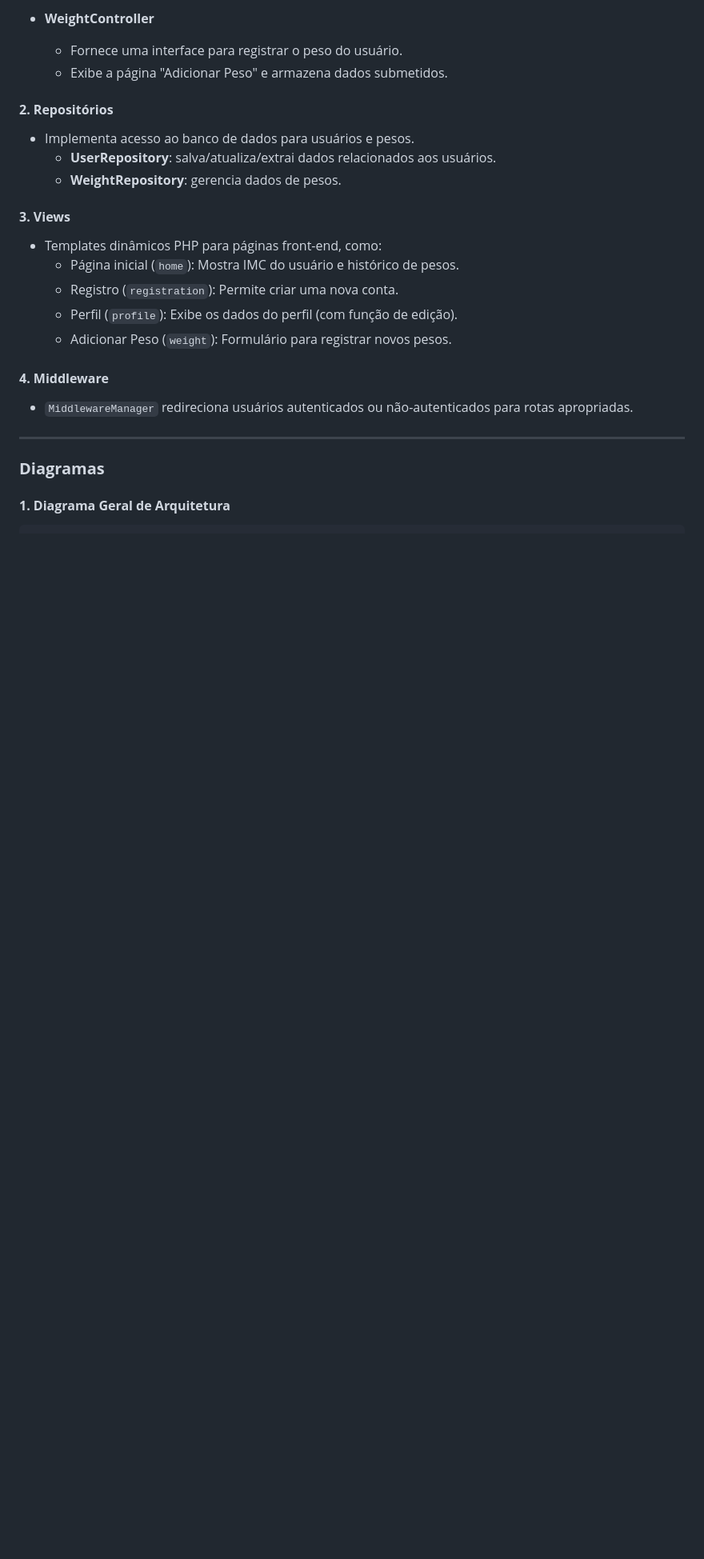
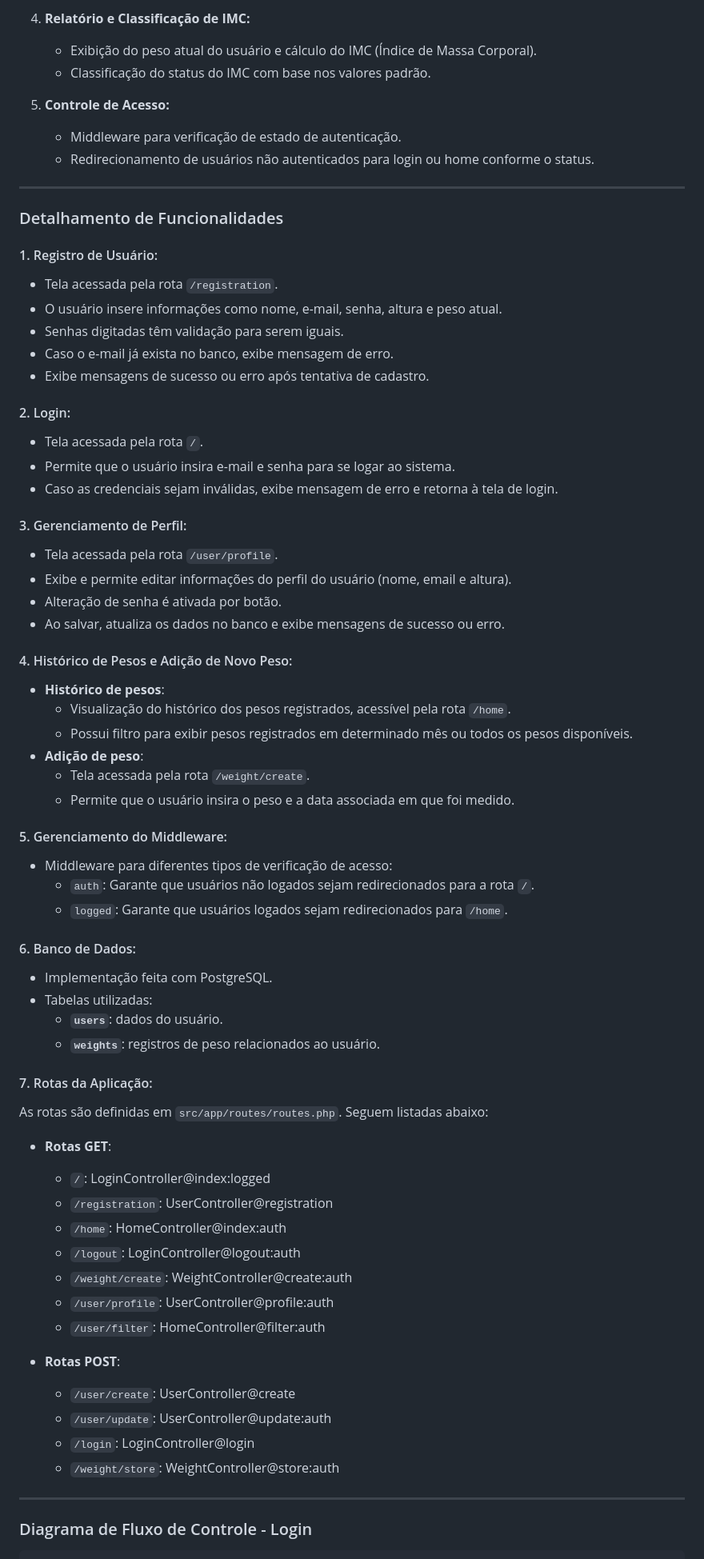
Before and after one commit to marcio-daniel/CRUD-PHP, a Markdown page: Documentation.md, the part around the change printed below. Shown: that part at 80% size. Drawn GitHub-style; blank space fills up the shorter version.

Commit message:
Add documentation generated by COE-DOC

````diff
--- a/Documentation.md
+++ b/Documentation.md
@@ -63,27 +21,72 @@ O sistema implementado consiste em uma aplicação web que permite gerenciamento
 
-- **WeightController**
-  - Fornece uma interface para registrar o peso do usuário.
-  - Exibe a página "Adicionar Peso" e armazena dados submetidos.
+4. **Relatório e Classificação de IMC:**
+   - Exibição do peso atual do usuário e cálculo do IMC (Índice de Massa Corporal).
+   - Classificação do status do IMC com base nos valores padrão.
 
-#### **2. Repositórios**
-- Implementa acesso ao banco de dados para usuários e pesos.
-  - **UserRepository**: salva/atualiza/extrai dados relacionados aos usuários.
-  - **WeightRepository**: gerencia dados de pesos.
-
-#### **3. Views**
-- Templates dinâmicos PHP para páginas front-end, como:
-  - Página inicial (`home`): Mostra IMC do usuário e histórico de pesos.
-  - Registro (`registration`): Permite criar uma nova conta.
-  - Perfil (`profile`): Exibe os dados do perfil (com função de edição).
-  - Adicionar Peso (`weight`): Formulário para registrar novos pesos.
-
-#### **4. Middleware**
-- `MiddlewareManager` redireciona usuários autenticados ou não-autenticados para rotas apropriadas.
+5. **Controle de Acesso:**
+   - Middleware para verificação de estado de autenticação.
+   - Redirecionamento de usuários não autenticados para login ou home conforme o status.
 
 ---
 
-### **Diagramas**
+### Detalhamento de Funcionalidades
 
-#### **1. Diagrama Geral de Arquitetura**
+#### 1. Registro de Usuário:
+- Tela acessada pela rota `/registration`.
+- O usuário insere informações como nome, e-mail, senha, altura e peso atual.
+- Senhas digitadas têm validação para serem iguais.
+- Caso o e-mail já exista no banco, exibe mensagem de erro.
+- Exibe mensagens de sucesso ou erro após tentativa de cadastro.
+
+#### 2. Login:
+- Tela acessada pela rota `/`.
+- Permite que o usuário insira e-mail e senha para se logar ao sistema.
+- Caso as credenciais sejam inválidas, exibe mensagem de erro e retorna à tela de login.
+
+#### 3. Gerenciamento de Perfil:
+- Tela acessada pela rota `/user/profile`.
+- Exibe e permite editar informações do perfil do usuário (nome, email e altura).
+- Alteração de senha é ativada por botão.
+- Ao salvar, atualiza os dados no banco e exibe mensagens de sucesso ou erro.
+
+#### 4. Histórico de Pesos e Adição de Novo Peso:
+- **Histórico de pesos**:
+  - Visualização do histórico dos pesos registrados, acessível pela rota `/home`.
+  - Possui filtro para exibir pesos registrados em determinado mês ou todos os pesos disponíveis.
+- **Adição de peso**:
+  - Tela acessada pela rota `/weight/create`.
+  - Permite que o usuário insira o peso e a data associada em que foi medido.
+
+#### 5. Gerenciamento do Middleware:
+- Middleware para diferentes tipos de verificação de acesso:
+  - `auth`: Garante que usuários não logados sejam redirecionados para a rota `/`.
+  - `logged`: Garante que usuários logados sejam redirecionados para `/home`.
+
+#### 6. Banco de Dados:
+- Implementação feita com PostgreSQL.
+- Tabelas utilizadas:
+  - **`users`**: dados do usuário.
+  - **`weights`**: registros de peso relacionados ao usuário.
+
+#### 7. Rotas da Aplicação:
+As rotas são definidas em `src/app/routes/routes.php`. Seguem listadas abaixo:
+- **Rotas GET**:
+  - `/`: LoginController@index:logged
+  - `/registration`: UserController@registration
+  - `/home`: HomeController@index:auth
+  - `/logout`: LoginController@logout:auth
+  - `/weight/create`: WeightController@create:auth
+  - `/user/profile`: UserController@profile:auth
+  - `/user/filter`: HomeController@filter:auth
+
+- **Rotas POST**:
+  - `/user/create`: UserController@create
+  - `/user/update`: UserController@update:auth
+  - `/login`: LoginController@login
+  - `/weight/store`: WeightController@store:auth
+
+---
+
+### Diagrama de Fluxo de Controle - Login
 
 ```plaintext
````
Also changed, not shown: other parts of Documentation.md (+79 -126 lines).
